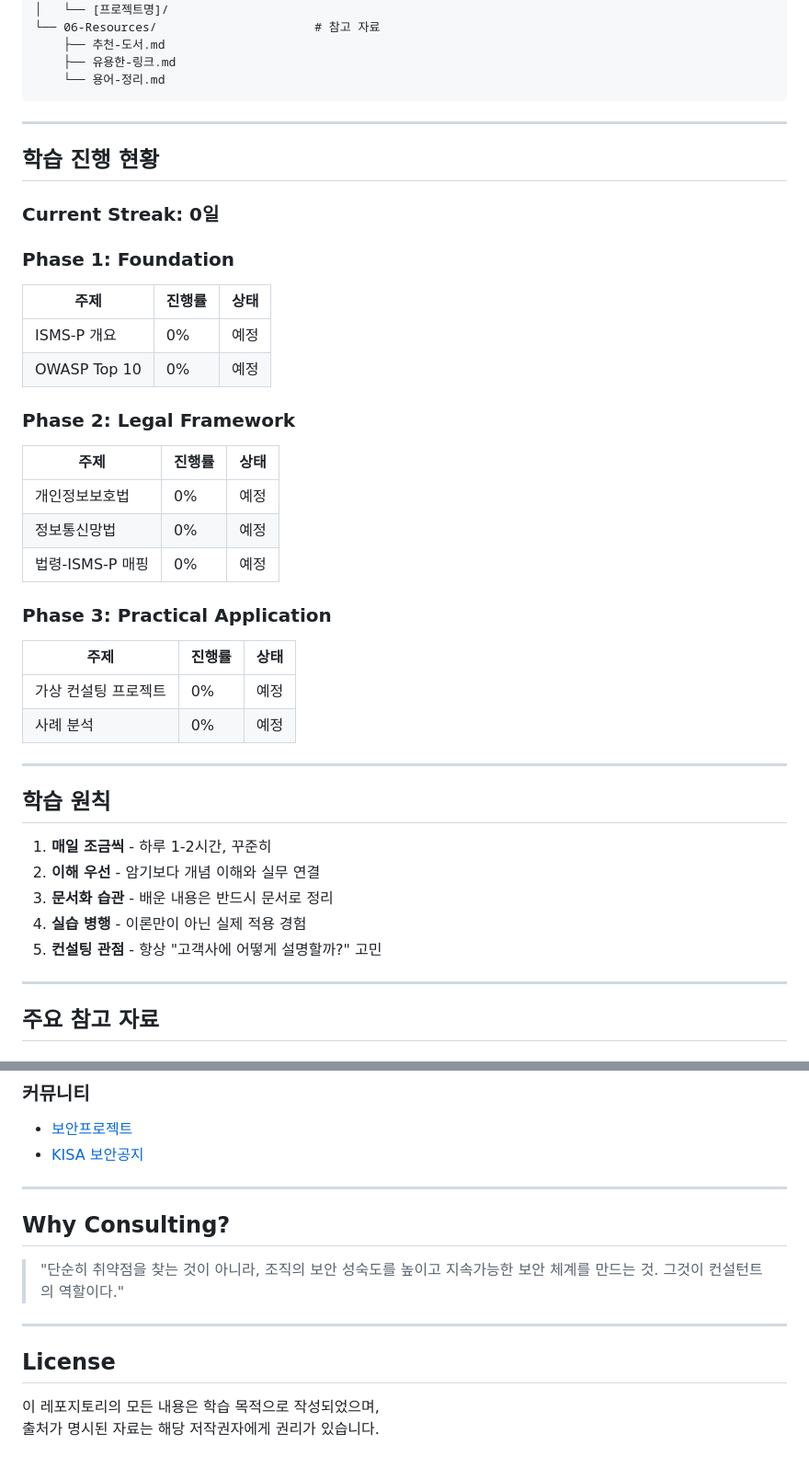
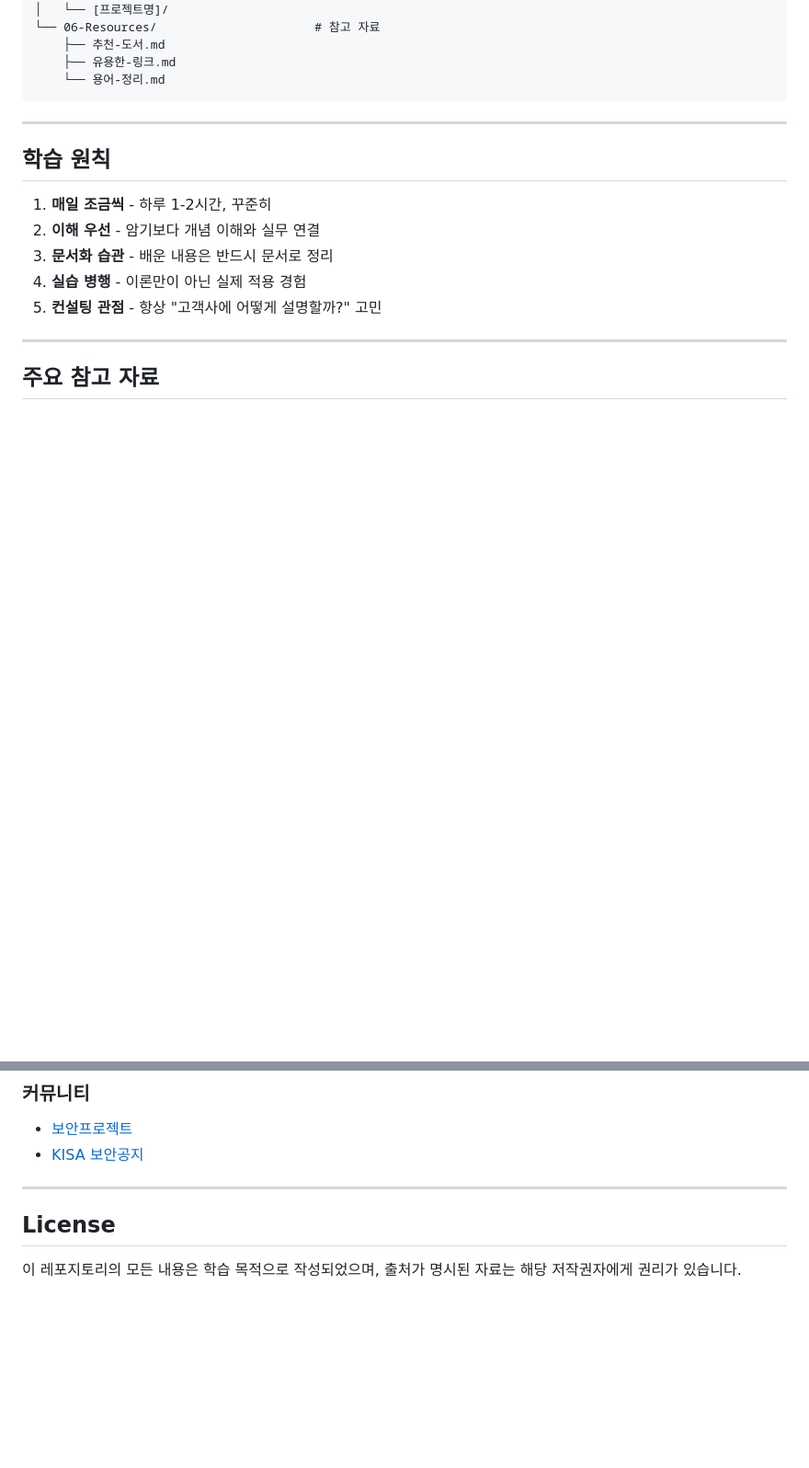
Before and after one commit to hojjang98/SK-Shieldus-rookies-28, a Markdown page: security_consulting_study/README.md, 2 parts joined by grey strips. Shown at 92% size. GitHub-like rendering; blank space fills up the shorter version.

Commit message:
20260202 sk security_consulting_study #2

````diff
--- a/security_consulting_study/README.md
+++ b/security_consulting_study/README.md
@@ -120,32 +120,6 @@ security-consulting-study/
     ├── 유용한-링크.md
     └── 용어-정리.md
 ```
-
----
-
-## 학습 진행 현황
-
-### Current Streak: 0일
-
-### Phase 1: Foundation
-| 주제 | 진행률 | 상태 |
-|------|--------|------|
-| ISMS-P 개요 | 0% | 예정 |
-| OWASP Top 10 | 0% | 예정 |
-
-### Phase 2: Legal Framework
-| 주제 | 진행률 | 상태 |
-|------|--------|------|
-| 개인정보보호법 | 0% | 예정 |
-| 정보통신망법 | 0% | 예정 |
-| 법령-ISMS-P 매핑 | 0% | 예정 |
-
-### Phase 3: Practical Application
-| 주제 | 진행률 | 상태 |
-|------|--------|------|
-| 가상 컨설팅 프로젝트 | 0% | 예정 |
-| 사례 분석 | 0% | 예정 |
-
 ---
 
 ## 학습 원칙
@@ -175,15 +149,9 @@ security-consulting-study/
 - [보안프로젝트](https://www.boannews.com)
 - [KISA 보안공지](https://www.boho.or.kr)
 
----
-
-## Why Consulting?
-
-> "단순히 취약점을 찾는 것이 아니라,  조직의 보안 성숙도를 높이고  지속가능한 보안 체계를 만드는 것.  그것이 컨설턴트의 역할이다."
 
 ---
 
 ## License
 
-이 레포지토리의 모든 내용은 학습 목적으로 작성되었으며,
-출처가 명시된 자료는 해당 저작권자에게 권리가 있습니다.
+이 레포지토리의 모든 내용은 학습 목적으로 작성되었으며, 출처가 명시된 자료는 해당 저작권자에게 권리가 있습니다.
````
